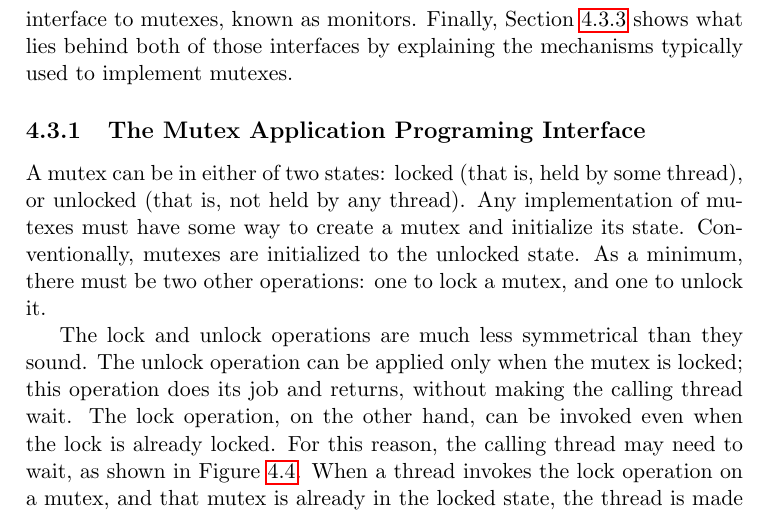
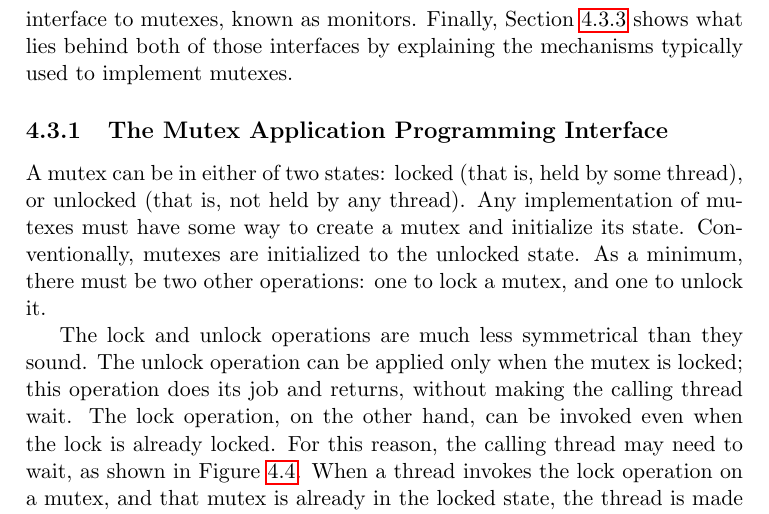
Before and after one commit to Max-Hailperin/Operating-Systems-and-Middleware--Supporting-Controlled-Interaction, a LaTeX thesis (os-book.tex, which reads synchronization.tex): part of page 119 of 400, cut so that both start at the same text. Compiled offline with pdfLaTeX.

Commit message:
fixes #40

```diff
--- a/synchronization.tex
+++ b/synchronization.tex
@@ -290,7 +290,7 @@ Section~\ref{mutex-mechanisms-section} shows what lies behind both
 of those interfaces by explaining the mechanisms typically used to
 implement mutexes.
 
-\subsection{The Mutex Application Programing Interface}\label{mutex-api-section}
+\subsection{The Mutex Application Programming Interface}\label{mutex-api-section}
 
 A mutex can be in either of two states: locked (that is, held by some
 thread), or unlocked (that is, not held by any thread).  Any
```
Also changed, not shown: threads.tex (+1 -1 lines).
